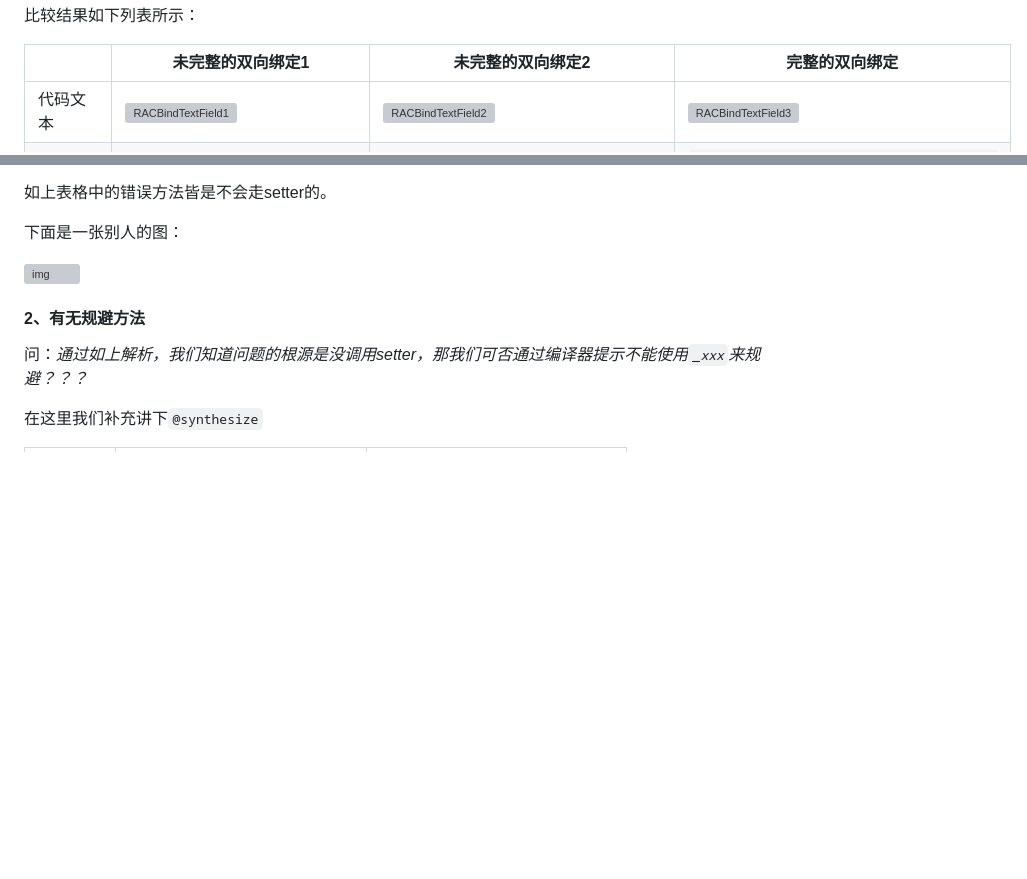
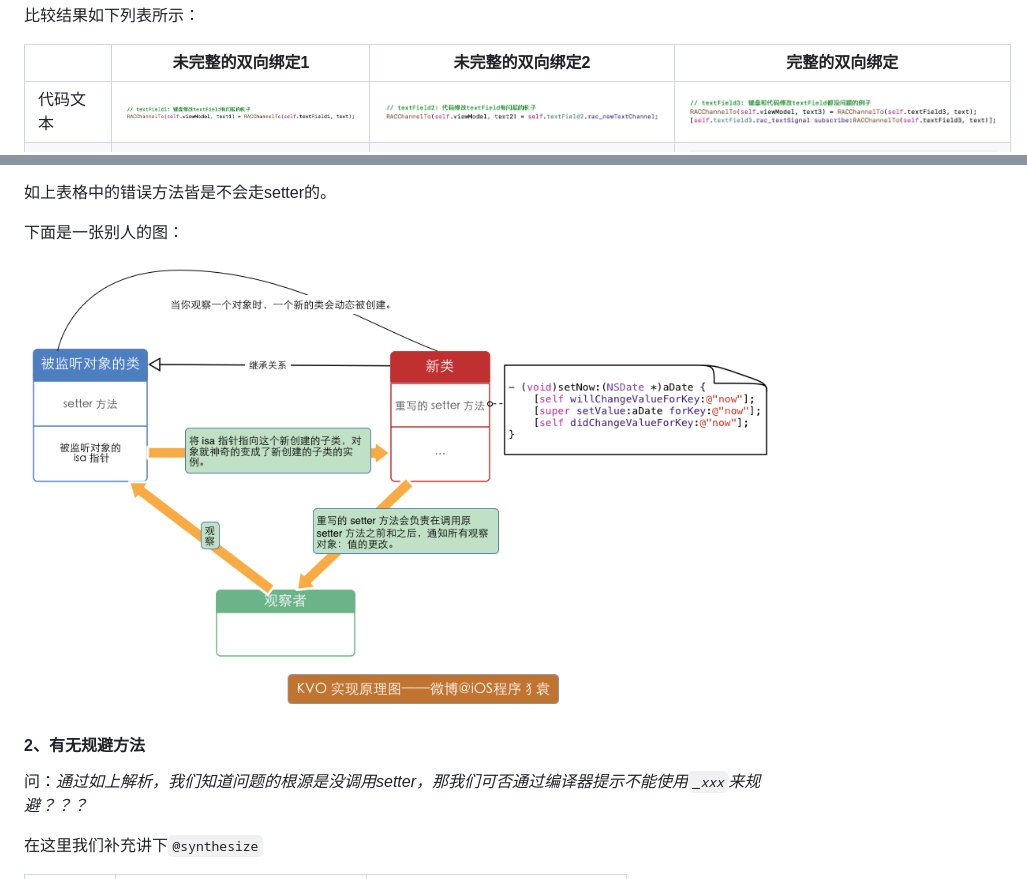
Before and after one commit to dvlproad/DvlproadDesignPatternCollect, a Markdown page: 你真的会用RAC吗.md, 2 parts joined by grey strips. Drawn GitHub-style; pictures changed too: 你真的会用RAC吗/KVO机制.png (added), 你真的会用RAC吗/RACBindTextField1.png (added), 你真的会用RAC吗/RACBindTextField2.png (added); blank space fills up the shorter version; grey boxes are pictures that could not be loaded.

````diff
--- a/让你不知道怎么死的RAC.md
+++ b/你真的会用RAC吗.md
@@ -33,7 +33,7 @@
 
 |                         | 未完整的双向绑定1                                            | 未完整的双向绑定2                                            | 完整的双向绑定                                               |
 | ----------------------- | ------------------------------------------------------------ | ------------------------------------------------------------ | ------------------------------------------------------------ |
-| 代码文本                | ![RACBindTextField1](./Screenshots/RAC/RACBindTextField1.png) | ![RACBindTextField2](./Screenshots/RAC/RACBindTextField2.png) | ![RACBindTextField3](./Screenshots/RAC/RACBindTextField3.png) |
+| 代码文本                | ![RACBindTextField1](你真的会用RAC吗/RACBindTextField1.png)  | ![RACBindTextField2](你真的会用RAC吗/RACBindTextField2.png)  | ![RACBindTextField3](你真的会用RAC吗/RACBindTextField3.png)  |
 | 代码截图                | ```// textField1: 键盘修改textField有问题的例子```<br/>```RACChannelTo(self.viewModel, text1) = RACChannelTo(self.textField1, text);``` | ```// textField2: 代码修改textField有问题的例子```<br/>```RACChannelTo(self.viewModel, text2) = self.textField2.rac_newTextChannel;``` | ```// textField3: 键盘和代码修改textField都没问题的例子```<br/>```RACChannelTo(self.viewModel, text3) = RACChannelTo(self.textField3, text);```<br/>```[self.textField3.rac_textSignal subscribe:RACChannelTo(self.textField3, text)];``` |
 | textField               | textField1: 键盘修改textField有问题的例子                    | textField2: 代码修改textField有问题的例子                    | textField3: 键盘和代码修改textField都没问题的例子            |
 | (通过代码)改变model时   | textField会改变                                              | textField会改变                                              | textField会改变                                              |
@@ -191,7 +191,7 @@
 
 下面是一张别人的图：
 
-![img](./Screenshots/RAC/KVO机制.png)
+![img](你真的会用RAC吗/KVO机制.png)
 
 
 
````
Also changed, not shown: other parts of 你真的会用RAC吗.md (+1 -1 lines), 你真的会用RAC吗/RACKVOProxy observeValueForKeyPath.png (added), 2 other files.
